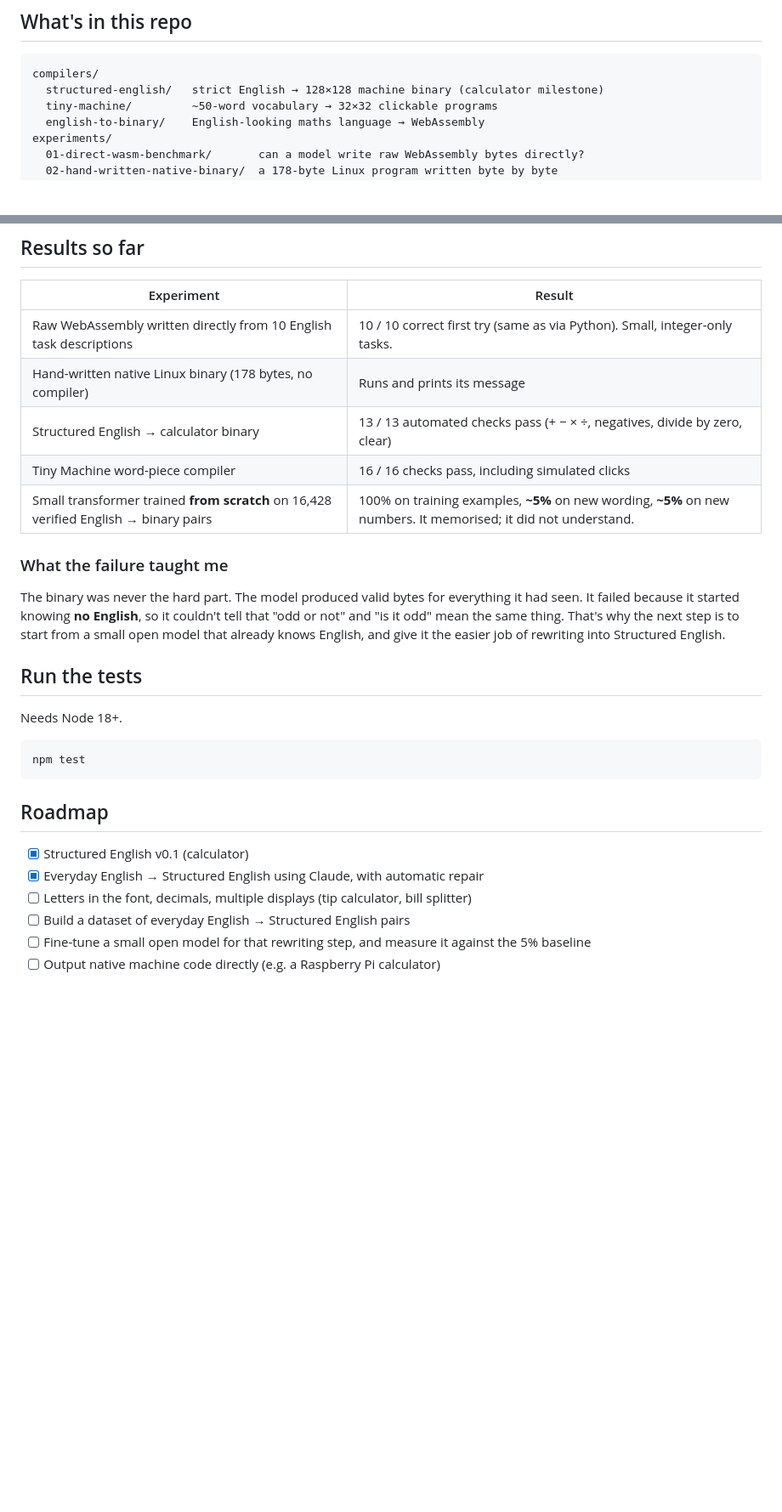
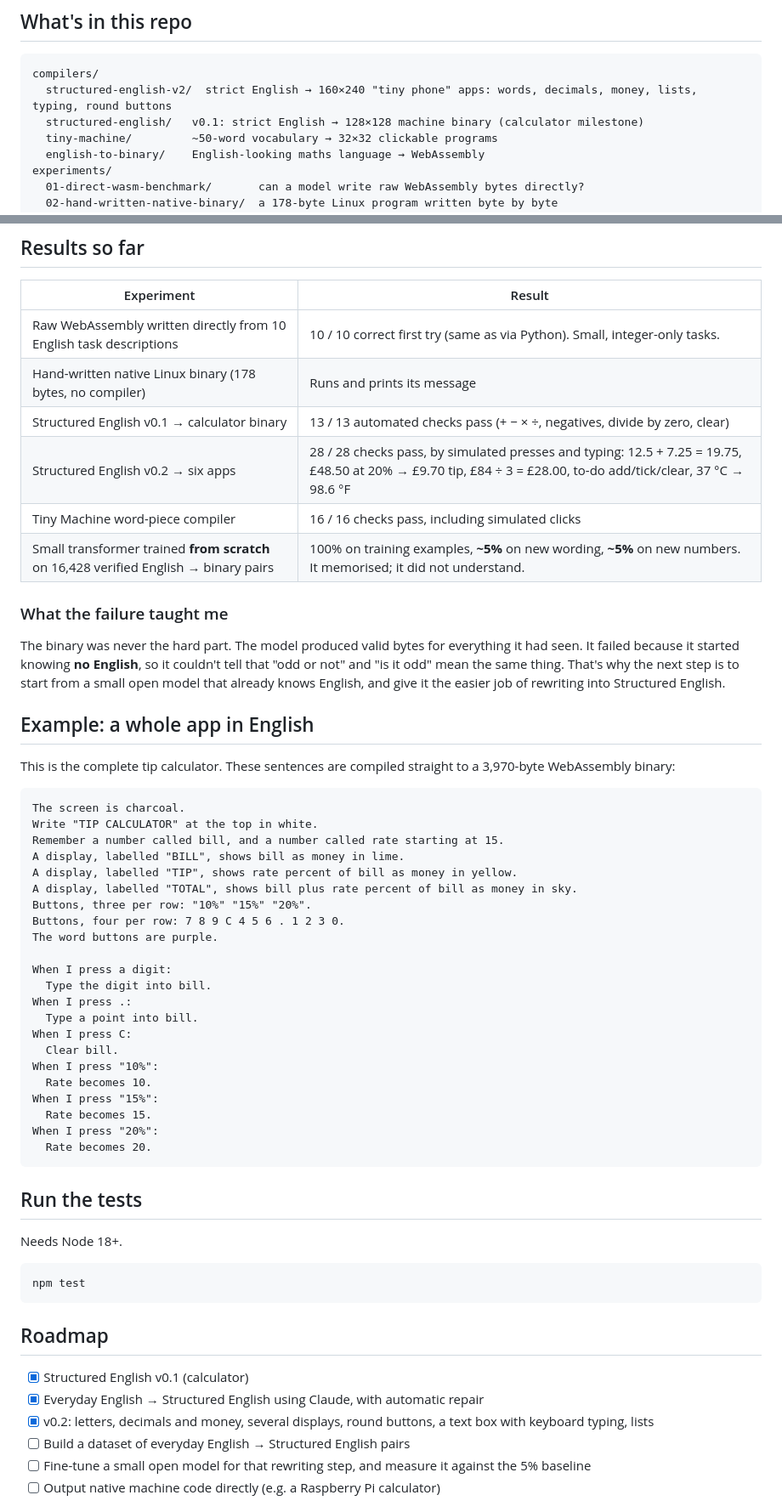
Before and after one commit to AbuSayeed917/natural-to-binary, a Markdown page: README.md, 2 parts joined by grey strips. Shown at 85% size. Drawn GitHub-style; blank space fills up the shorter version.

````diff
--- a/README.md
+++ b/README.md
@@ -39,7 +44,8 @@ The key design decision: **the AI only rewrites English into stricter English.**
 
 ```
 compilers/
-  structured-english/   strict English → 128×128 machine binary (calculator milestone)
+  structured-english-v2/  strict English → 160×240 "tiny phone" apps: words, decimals, money, lists, typing, round buttons
+  structured-english/   v0.1: strict English → 128×128 machine binary (calculator milestone)
   tiny-machine/         ~50-word vocabulary → 32×32 clickable programs
   english-to-binary/    English-looking maths language → WebAssembly
 experiments/
@@ -55,13 +61,43 @@ docs/                   the live demo pages
 |---|---|
 | Raw WebAssembly written directly from 10 English task descriptions | 10 / 10 correct first try (same as via Python). Small, integer-only tasks. |
 | Hand-written native Linux binary (178 bytes, no compiler) | Runs and prints its message |
-| Structured English → calculator binary | 13 / 13 automated checks pass (+ − × ÷, negatives, divide by zero, clear) |
+| Structured English v0.1 → calculator binary | 13 / 13 automated checks pass (+ − × ÷, negatives, divide by zero, clear) |
+| Structured English v0.2 → six apps | 28 / 28 checks pass, by simulated presses and typing: 12.5 + 7.25 = 19.75, £48.50 at 20% → £9.70 tip, £84 ÷ 3 = £28.00, to-do add/tick/clear, 37 °C → 98.6 °F |
 | Tiny Machine word-piece compiler | 16 / 16 checks pass, including simulated clicks |
 | Small transformer trained **from scratch** on 16,428 verified English → binary pairs | 100% on training examples, **~5%** on new wording, **~5%** on new numbers. It memorised; it did not understand. |
 
 ### What the failure taught me
 
 The binary was never the hard part. The model produced valid bytes for everything it had seen. It failed because it started knowing **no English**, so it couldn't tell that "odd or not" and "is it odd" mean the same thing. That's why the next step is to start from a small open model that already knows English, and give it the easier job of rewriting into Structured English.
+
+## Example: a whole app in English
+
+This is the complete tip calculator. These sentences are compiled straight to a 3,970-byte WebAssembly binary:
+
+```
+The screen is charcoal.
+Write "TIP CALCULATOR" at the top in white.
+Remember a number called bill, and a number called rate starting at 15.
+A display, labelled "BILL", shows bill as money in lime.
+A display, labelled "TIP", shows rate percent of bill as money in yellow.
+A display, labelled "TOTAL", shows bill plus rate percent of bill as money in sky.
+Buttons, three per row: "10%" "15%" "20%".
+Buttons, four per row: 7 8 9 C 4 5 6 . 1 2 3 0.
+The word buttons are purple.
+
+When I press a digit:
+  Type the digit into bill.
+When I press .:
+  Type a point into bill.
+When I press C:
+  Clear bill.
+When I press "10%":
+  Rate becomes 10.
+When I press "15%":
+  Rate becomes 15.
+When I press "20%":
+  Rate becomes 20.
+```
 
 ## Run the tests
 
@@ -75,7 +111,7 @@ npm test
 
 - [x] Structured English v0.1 (calculator)
 - [x] Everyday English → Structured English using Claude, with automatic repair
-- [ ] Letters in the font, decimals, multiple displays (tip calculator, bill splitter)
+- [x] v0.2: letters, decimals and money, several displays, round buttons, a text box with keyboard typing, lists
 - [ ] Build a dataset of everyday English → Structured English pairs
 - [ ] Fine-tune a small open model for that rewriting step, and measure it against the 5% baseline
 - [ ] Output native machine code directly (e.g. a Raspberry Pi calculator)
````
Also changed, not shown: other parts of README.md (+6 -1 lines), docs/six-apps.png (added), 13 other files.
